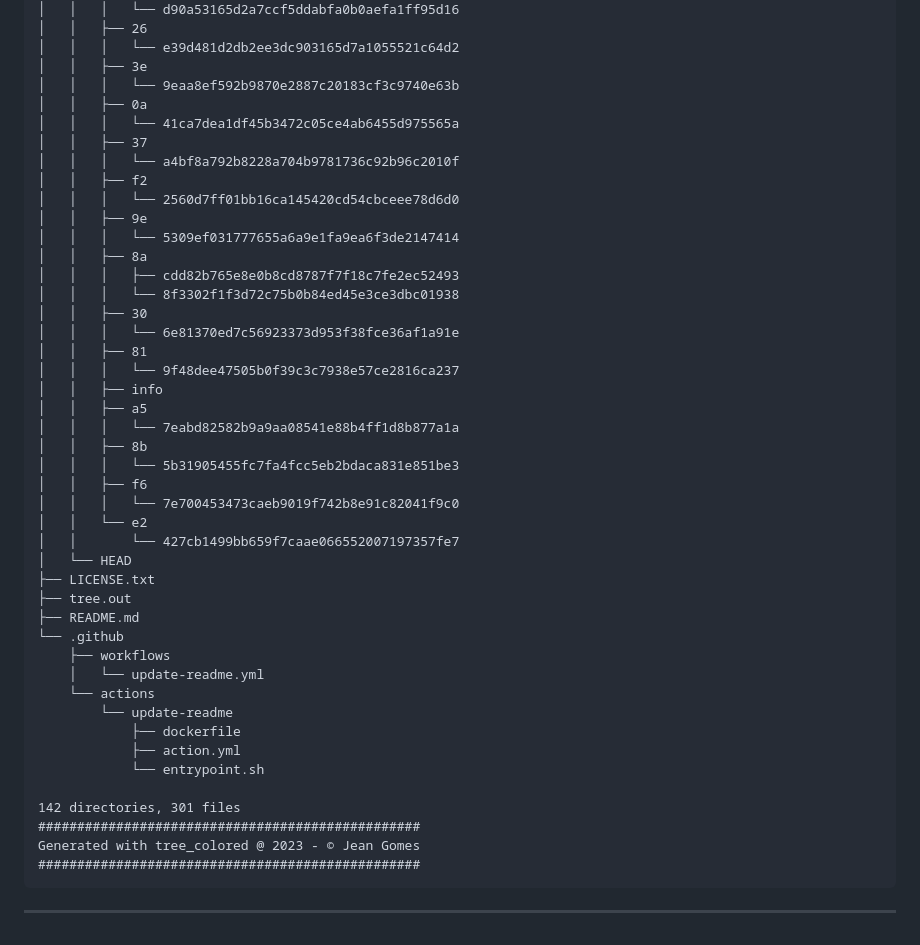
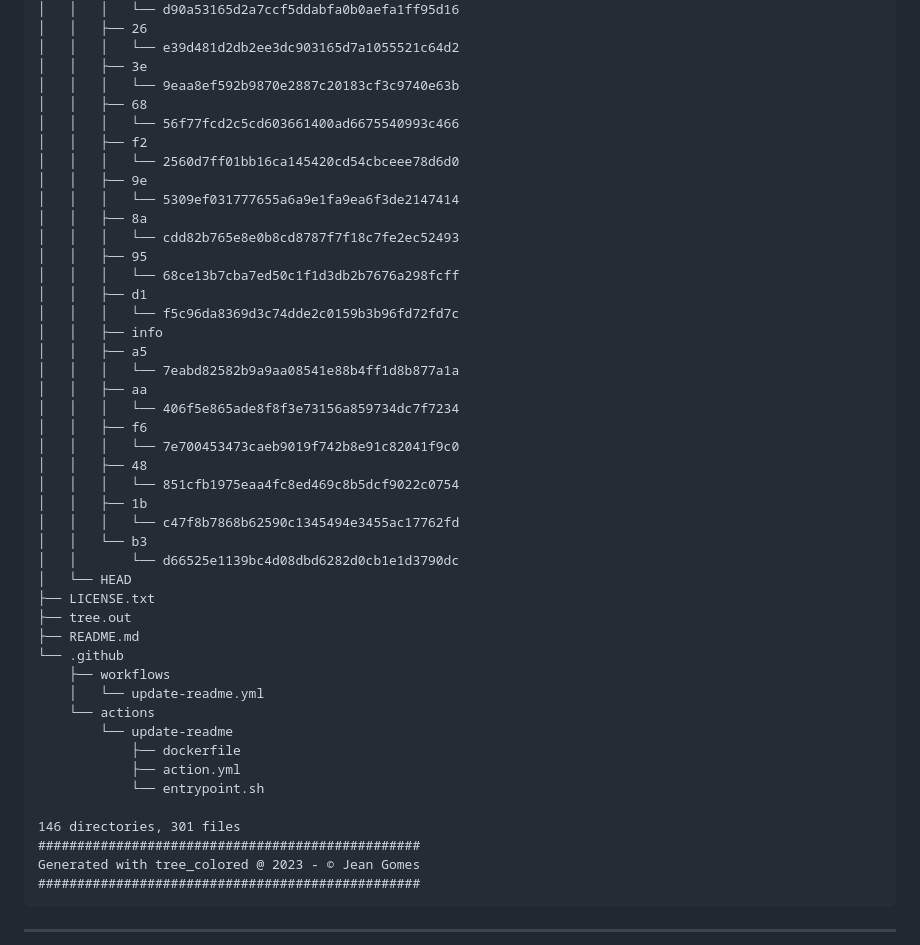
Before and after one commit to neutrinomuon/UpdateREADME, a Markdown page: README.md, the part around the change. GitHub-like rendering.

Commit message:
Update README with new version

```diff
--- a/README.md
+++ b/README.md
@@ -66,30 +66,31 @@ workspace
 │   │   │   └── e39d481d2db2ee3dc903165d7a1055521c64d2
 │   │   ├── 3e
 │   │   │   └── 9eaa8ef592b9870e2887c20183cf3c9740e63b
-│   │   ├── 0a
-│   │   │   └── 41ca7dea1df45b3472c05ce4ab6455d975565a
-│   │   ├── 37
-│   │   │   └── a4bf8a792b8228a704b9781736c92b96c2010f
+│   │   ├── 68
+│   │   │   └── 56f77fcd2c5cd603661400ad6675540993c466
 │   │   ├── f2
 │   │   │   └── 2560d7ff01bb16ca145420cd54cbceee78d6d0
 │   │   ├── 9e
 │   │   │   └── 5309ef031777655a6a9e1fa9ea6f3de2147414
 │   │   ├── 8a
-│   │   │   ├── cdd82b765e8e0b8cd8787f7f18c7fe2ec52493
-│   │   │   └── 8f3302f1f3d72c75b0b84ed45e3ce3dbc01938
-│   │   ├── 30
-│   │   │   └── 6e81370ed7c56923373d953f38fce36af1a91e
-│   │   ├── 81
-│   │   │   └── 9f48dee47505b0f39c3c7938e57ce2816ca237
+│   │   │   └── cdd82b765e8e0b8cd8787f7f18c7fe2ec52493
+│   │   ├── 95
+│   │   │   └── 68ce13b7cba7ed50c1f1d3db2b7676a298fcff
+│   │   ├── d1
+│   │   │   └── f5c96da8369d3c74dde2c0159b3b96fd72fd7c
 │   │   ├── info
 │   │   ├── a5
 │   │   │   └── 7eabd82582b9a9aa08541e88b4ff1d8b877a1a
-│   │   ├── 8b
-│   │   │   └── 5b31905455fc7fa4fcc5eb2bdaca831e851be3
+│   │   ├── aa
+│   │   │   └── 406f5e865ade8f8f3e73156a859734dc7f7234
 │   │   ├── f6
 │   │   │   └── 7e700453473caeb9019f742b8e91c82041f9c0
-│   │   └── e2
-│   │       └── 427cb1499bb659f7caae066552007197357fe7
+│   │   ├── 48
+│   │   │   └── 851cfb1975eaa4fc8ed469c8b5dcf9022c0754
+│   │   ├── 1b
+│   │   │   └── c47f8b7868b62590c1345494e3455ac17762fd
+│   │   └── b3
+│   │       └── d66525e1139bc4d08dbd6282d0cb1e1d3790dc
 │   └── HEAD
 ├── LICENSE.txt
 ├── tree.out
@@ -103,7 +104,7 @@ workspace
             ├── action.yml
             └── entrypoint.sh
 
-142 directories, 301 files
+146 directories, 301 files
 #################################################
 Generated with tree_colored @ 2023 - © Jean Gomes
 #################################################
```
